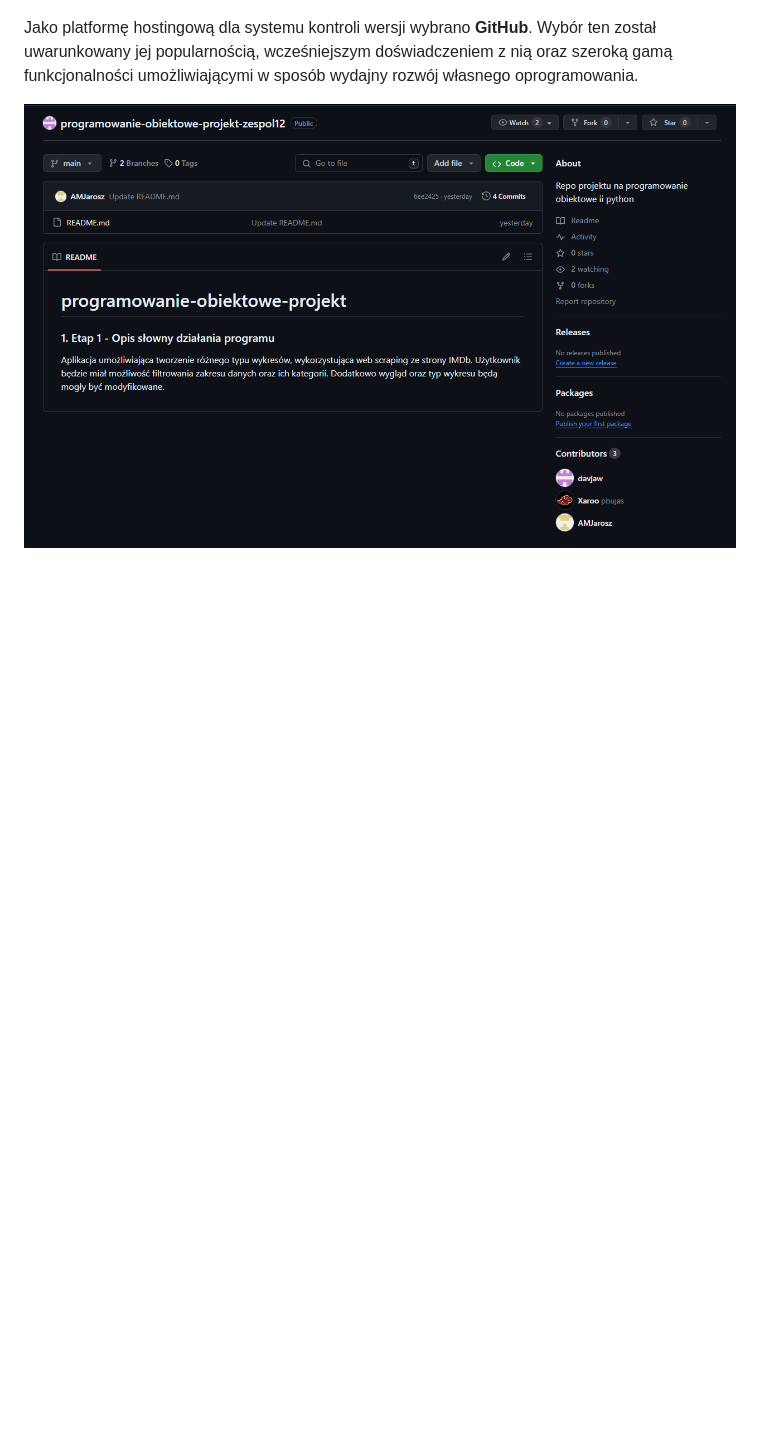
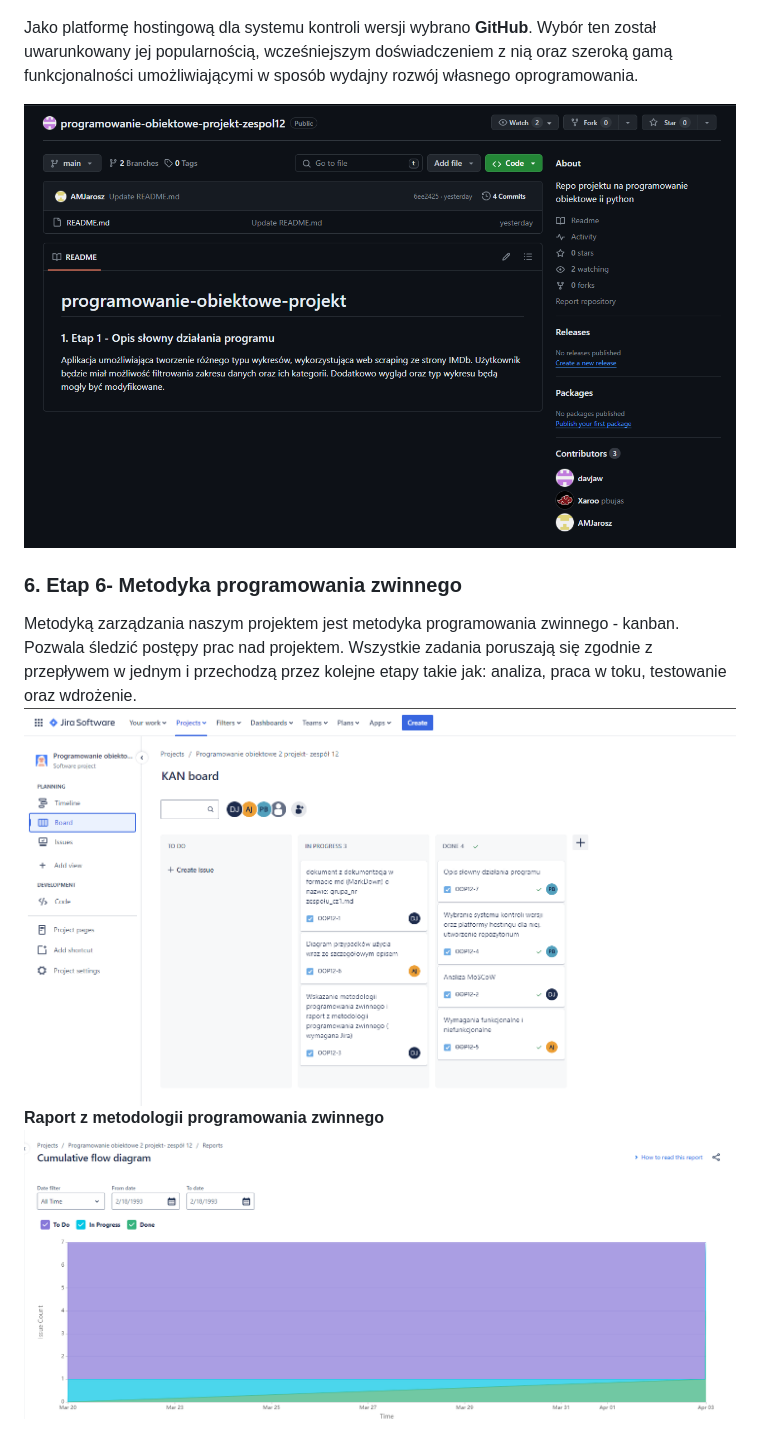
Before and after one commit to davjaw/programowanie-obiektowe-projekt, a Markdown page: README.md, the part around the change. GitHub-like rendering; pictures changed too: img/kanban-board.png (added), img/kanban-flow-diagram.png (added); blank space fills up the shorter version.

Commit message:
Agile programming update

```diff
--- a/README.md
+++ b/README.md
@@ -88,4 +88,13 @@ Systemem kontroli wersji użytym w projekcie został **Git**. Głównymi powodam
 
 Jako platformę hostingową dla systemu kontroli wersji wybrano **GitHub**. Wybór ten został uwarunkowany jej popularnością, wcześniejszym doświadczeniem z nią oraz szeroką gamą funkcjonalności umożliwiającymi w sposób wydajny rozwój własnego oprogramowania.
 
-![Repozytorium na GitHub](github.png)
+![Repozytorium na GitHub](./img/github.png)
+
+### 6. Etap 6- Metodyka programowania zwinnego
+Metodyką zarządzania naszym projektem jest metodyka programowania zwinnego - kanban.
+Pozwala śledzić postępy prac nad projektem. Wszystkie zadania poruszają się zgodnie z
+przepływem w jednym i przechodzą przez kolejne etapy takie jak: analiza, praca w toku,
+testowanie oraz wdrożenie.
+![Tablica Jira](./img/kanban-board.png)
+**Raport z metodologii programowania zwinnego**
+![Raport Jira](./img/kanban-flow-diagram.png)
```
Also changed, not shown: img/github.png (renamed from github.png).
